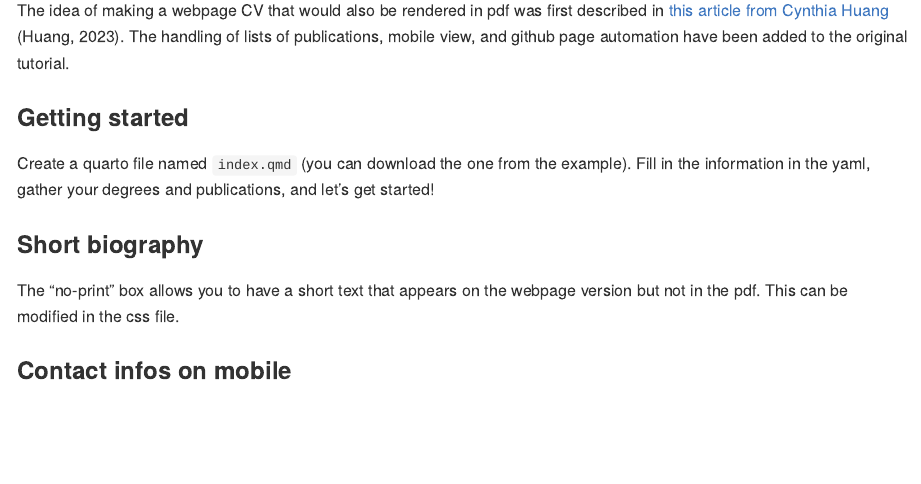
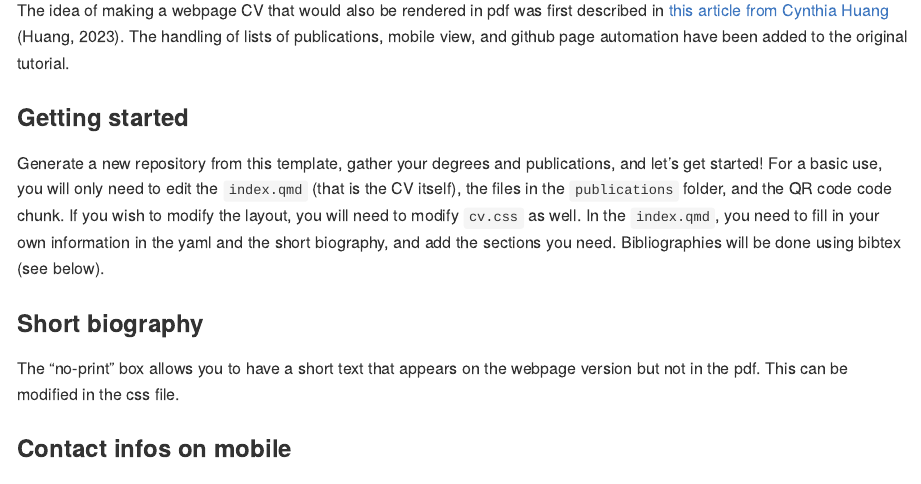
Before and after one commit to jogaudard/ecr_toolbox, an R Markdown document (README.Rmd): the page in a window 1100 px wide, from 740 px down. The pictures show the output file README.html that the author committed with the source, opened offline.

Commit message:
getting started for template

```diff
--- a/README.Rmd
+++ b/README.Rmd
@@ -44,8 +44,12 @@ The handling of lists of publications, mobile view, and github page automation h
 
 ### Getting started
 
-Create a quarto file named `index.qmd` (you can download the one from the example).
-Fill in the information in the yaml, gather your degrees and publications, and let's get started!
+Generate a new repository from this template, gather your degrees and publications, and let's get started!
+For a basic use, you will only need to edit the `index.qmd` (that is the CV itself), the files in the `publications` folder, and the QR code code chunk.
+If you wish to modify the layout, you will need to modify `cv.css` as well.
+In the `index.qmd`, you need to fill in your own information in the yaml and the short biography, and add the sections you need.
+Bibliographies will be done using bibtex (see below).
+
 
 ### Short biography
 The "no-print" box allows you to have a short text that appears on the webpage version but not in the pdf.
```
Also changed, not shown: README.html, README.md.
